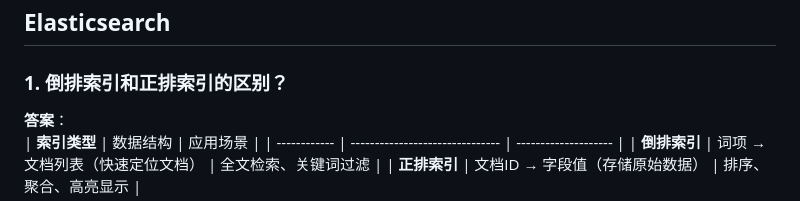
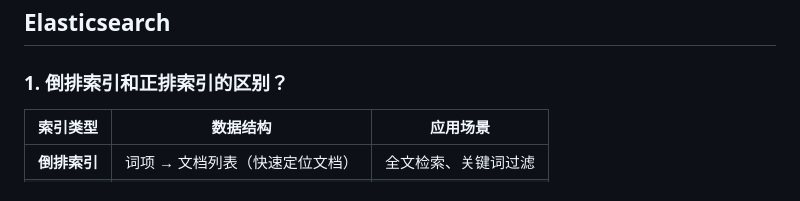
Before and after one commit to Nu11Cat/JavaThinkTank, a Markdown page: xue/3.数据库与持久化/5.NoSQL 数据库.md, the part around the change. Rendered like a GitHub page.

Commit message:
修改学习篇：nosql数据库

```diff
--- a/xue/3.数据库与持久化/5.NoSQL 数据库.md
+++ b/xue/3.数据库与持久化/5.NoSQL 数据库.md
@@ -1656,7 +1656,6 @@ public void payOrder(Long orderId) {
 
 ## **Elasticsearch**
 ### **1. 倒排索引和正排索引的区别？**
-**答案**：
 | **索引类型** | 数据结构                        | 应用场景             |
 | ------------ | ------------------------------- | -------------------- |
 | **倒排索引** | 词项 → 文档列表（快速定位文档） | 全文检索、关键词过滤 |
```
